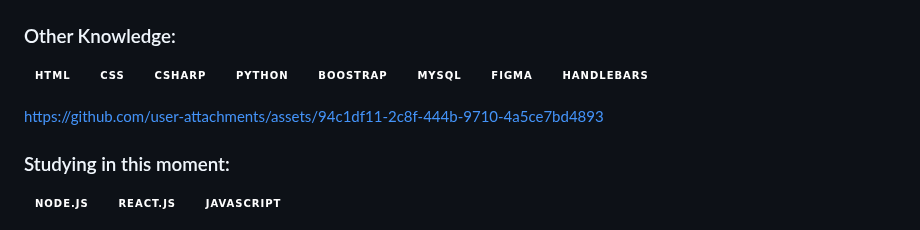
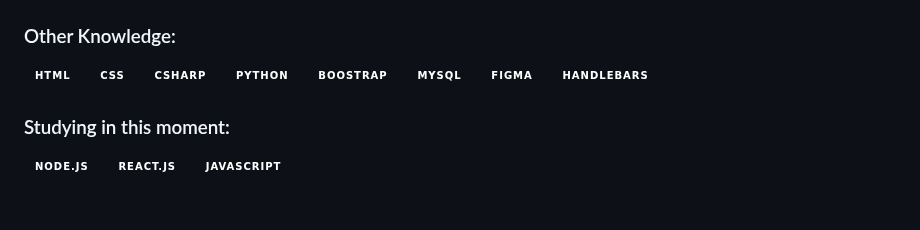
Before and after one commit to GiovannaCenciarelli/GiovannaCenciarelli, a Markdown page: README.md, the part around one of its changes. Drawn GitHub-style; badges without logos; blank space fills up the shorter version.

```diff
--- a/README.md
+++ b/README.md
@@ -43,7 +43,6 @@
 ![Figma](https://img.shields.io/badge/-figma-0D1117?style=for-the-badge&logo=figma&labelColor=0D1117)&nbsp;
 ![Handlebars](https://img.shields.io/badge/-handlebars-0D1117?style=for-the-badge&logo=handlebars&labelColor=0D1117)&nbsp;
 
-https://github.com/user-attachments/assets/94c1df11-2c8f-444b-9710-4a5ce7bd4893
 
 ### Studying in this moment:
 ![Node.JS](https://img.shields.io/badge/-Node.JS-0D1117?style=for-the-badge&logo=node.js&labelColor=0D1117&textColor=ff69b4)&nbsp;
```
Also changed, not shown: other parts of README.md (+21 -0 lines).
